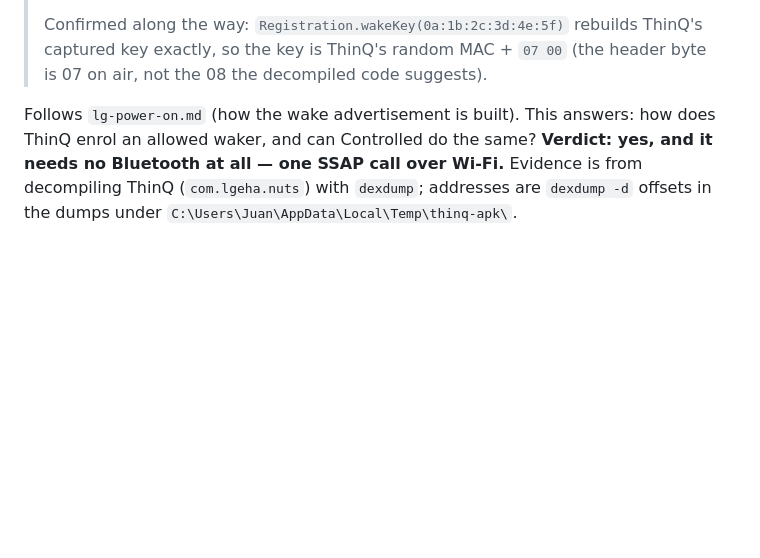
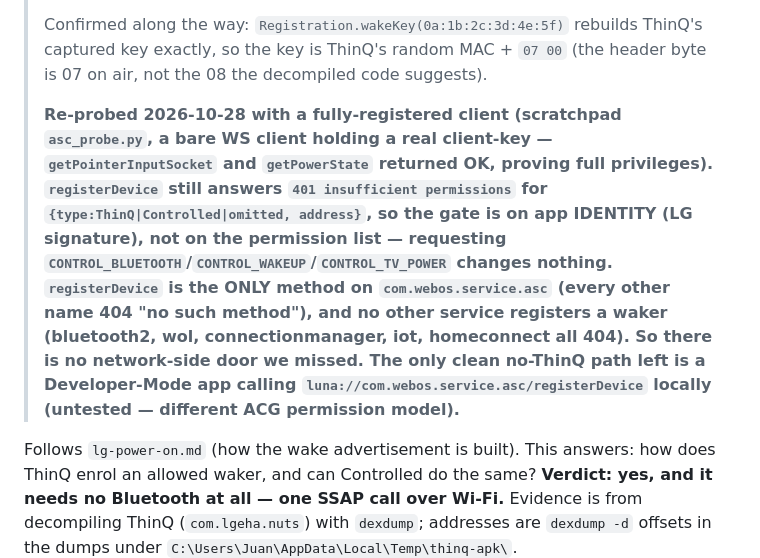
Before and after one commit to unsubscribed-co/controlled, a Markdown page: docs/research/lg-ble-registration.md, the part around the change. Drawn GitHub-style; blank space fills up the shorter version.

```diff
--- a/docs/research/lg-ble-registration.md
+++ b/docs/research/lg-ble-registration.md
@@ -10,6 +10,15 @@
 >
 > Confirmed along the way: `Registration.wakeKey(0a:1b:2c:3d:4e:5f)` rebuilds ThinQ's captured key exactly, so the
 > key is ThinQ's random MAC + `07 00` (the header byte is 07 on air, not the 08 the decompiled code suggests).
+>
+> **Re-probed 2026-10-28 with a fully-registered client (scratchpad `asc_probe.py`, a bare WS client holding a real
+> client-key — `getPointerInputSocket` and `getPowerState` returned OK, proving full privileges). `registerDevice`
+> still answers `401 insufficient permissions` for `{type:ThinQ|Controlled|omitted, address}`, so the gate is on app
+> IDENTITY (LG signature), not on the permission list — requesting `CONTROL_BLUETOOTH`/`CONTROL_WAKEUP`/`CONTROL_TV_POWER`
+> changes nothing. `registerDevice` is the ONLY method on `com.webos.service.asc` (every other name 404 "no such
+> method"), and no other service registers a waker (bluetooth2, wol, connectionmanager, iot, homeconnect all 404). So
+> there is no network-side door we missed. The only clean no-ThinQ path left is a Developer-Mode app calling
+> `luna://com.webos.service.asc/registerDevice` locally (untested — different ACG permission model).**
 
 Follows `lg-power-on.md` (how the wake advertisement is built). This answers: how does ThinQ enrol an allowed waker, and
 can Controlled do the same? **Verdict: yes, and it needs no Bluetooth at all — one SSAP call over Wi-Fi.** Evidence is
```
Also changed, not shown: docs/research/wake-summary.md (+7 -0 lines).
